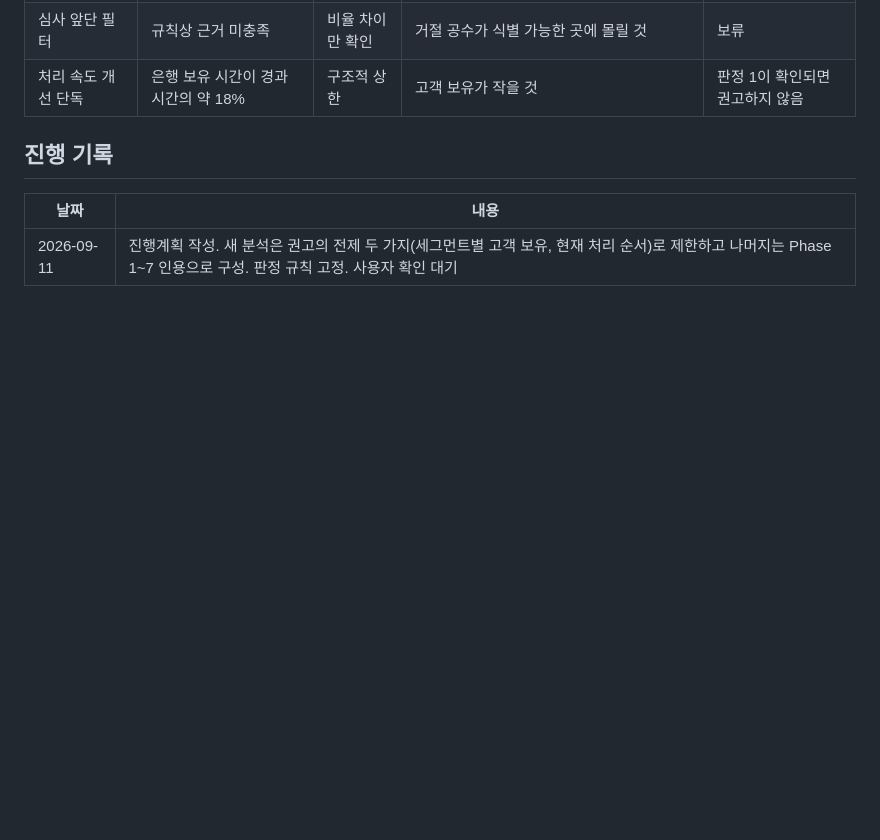
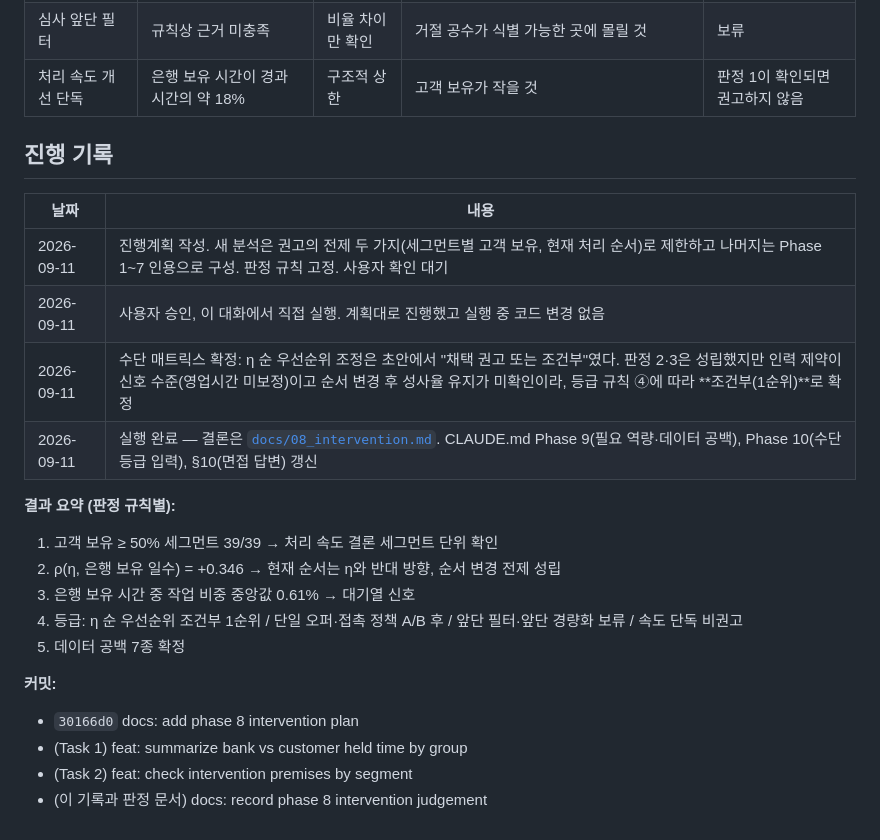
Before and after one commit to eugeejo-ui/loan-offer-targeting-analysis, a Markdown page: docs/plans/phase-08-intervention.md, the part around the change. Drawn GitHub-style; blank space fills up the shorter version.

Commit message:
docs: record phase 8 intervention judgement
Co-Authored-By: Claude Opus 5 <noreply@anthropic.com>

```diff
--- a/docs/plans/phase-08-intervention.md
+++ b/docs/plans/phase-08-intervention.md
@@ -229,3 +229,19 @@ git add docs/08_intervention.md docs/plans/phase-08-intervention.md CLAUDE.md; g
 | 날짜 | 내용 |
 |---|---|
 | 2026-09-11 | 진행계획 작성. 새 분석은 권고의 전제 두 가지(세그먼트별 고객 보유, 현재 처리 순서)로 제한하고 나머지는 Phase 1~7 인용으로 구성. 판정 규칙 고정. 사용자 확인 대기 |
+| 2026-09-11 | 사용자 승인, 이 대화에서 직접 실행. 계획대로 진행했고 실행 중 코드 변경 없음 |
+| 2026-09-11 | 수단 매트릭스 확정: η 순 우선순위 조정은 초안에서 "채택 권고 또는 조건부"였다. 판정 2·3은 성립했지만 인력 제약이 신호 수준(영업시간 미보정)이고 순서 변경 후 성사율 유지가 미확인이라, 등급 규칙 ④에 따라 **조건부(1순위)**로 확정 |
+| 2026-09-11 | 실행 완료 — 결론은 [`docs/08_intervention.md`](../08_intervention.md). CLAUDE.md Phase 9(필요 역량·데이터 공백), Phase 10(수단 등급 입력), §10(면접 답변) 갱신 |
+
+**결과 요약 (판정 규칙별):**
+1. 고객 보유 ≥ 50% 세그먼트 39/39 → 처리 속도 결론 세그먼트 단위 확인
+2. ρ(η, 은행 보유 일수) = +0.346 → 현재 순서는 η와 반대 방향, 순서 변경 전제 성립
+3. 은행 보유 시간 중 작업 비중 중앙값 0.61% → 대기열 신호
+4. 등급: η 순 우선순위 조건부 1순위 / 단일 오퍼·접촉 정책 A/B 후 / 앞단 필터·앞단 경량화 보류 / 속도 단독 비권고
+5. 데이터 공백 7종 확정
+
+**커밋:**
+- `30166d0` docs: add phase 8 intervention plan
+- (Task 1) feat: summarize bank vs customer held time by group
+- (Task 2) feat: check intervention premises by segment
+- (이 기록과 판정 문서) docs: record phase 8 intervention judgement
```
Also changed, not shown: docs/08_intervention.md (added, +92 -0 lines).
